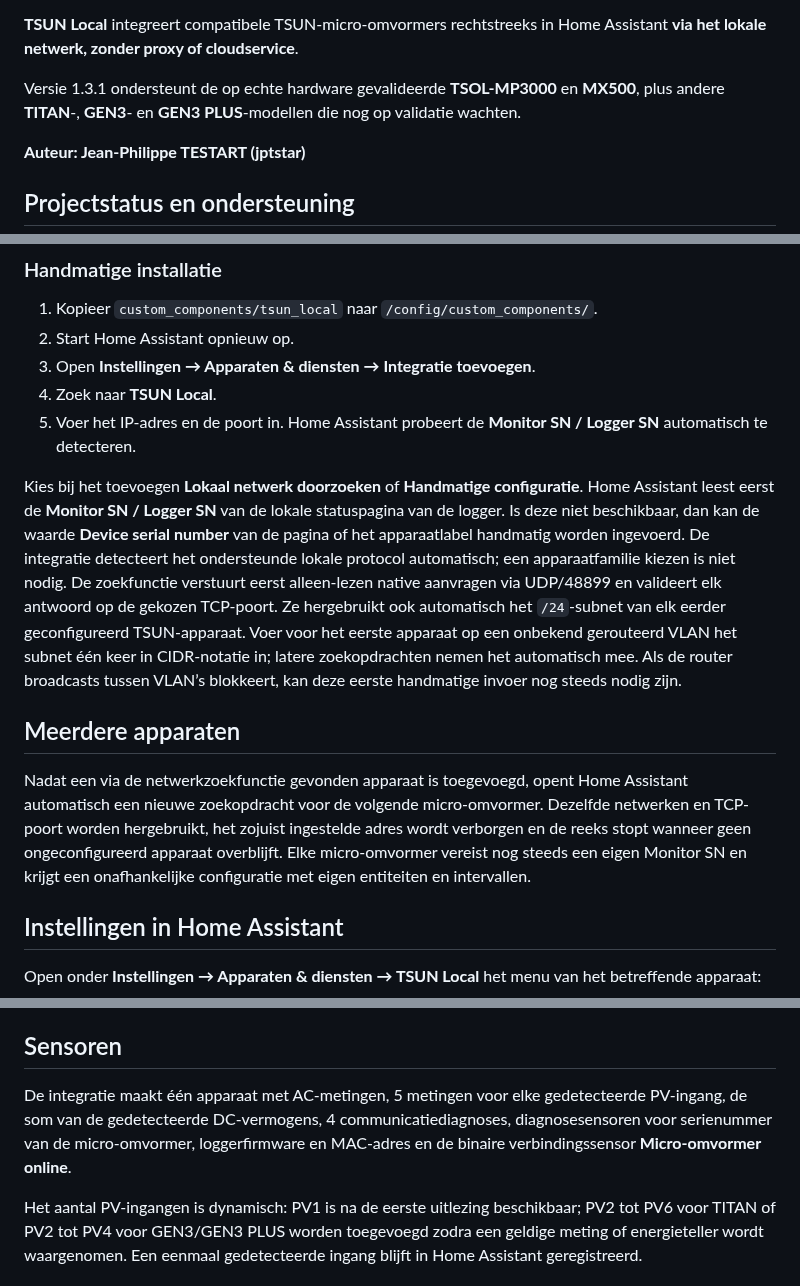
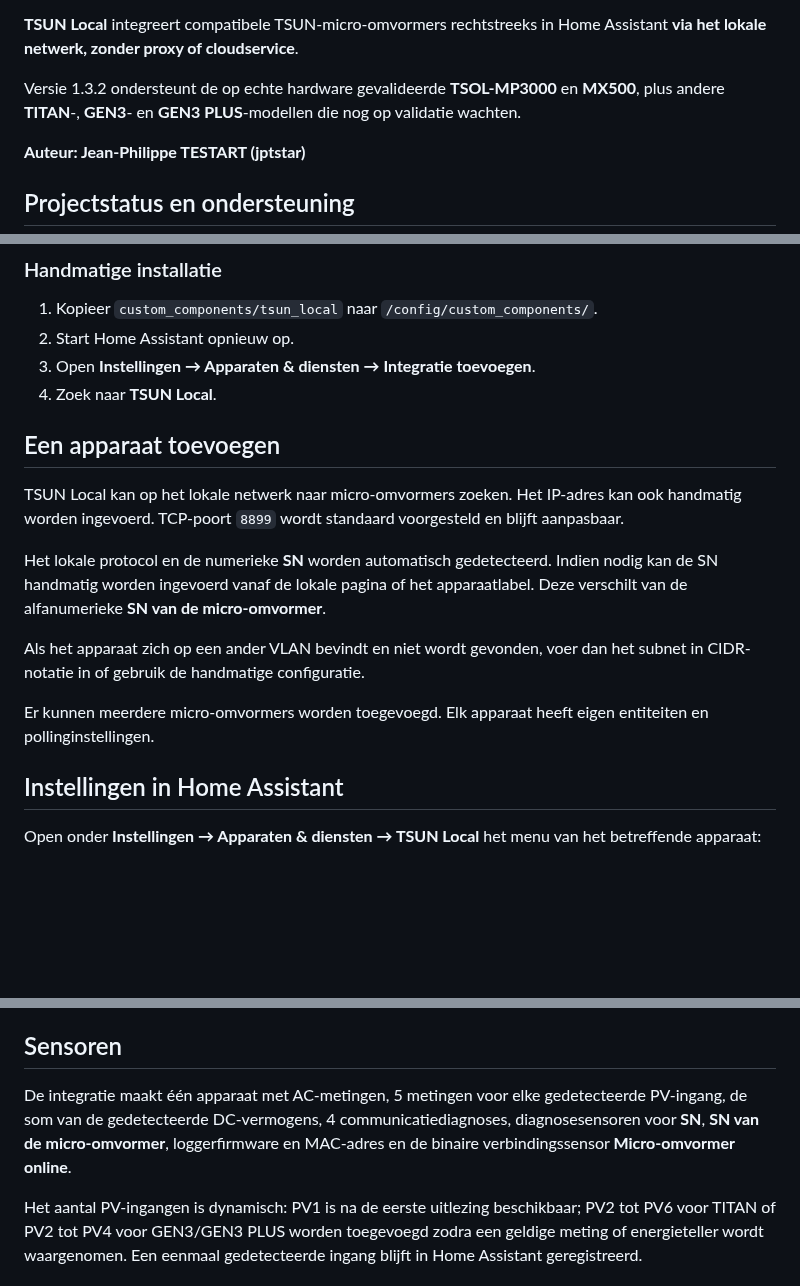
Before and after one commit to jptstar/tsun-local, a Markdown page: docs/README_NL.md, 3 parts joined by grey strips. Rendered like a GitHub page; blank space fills up the shorter version.

Commit message:
Prepare TSUN Local 1.3.2 (22/26)

```diff
--- a/docs/README_NL.md
+++ b/docs/README_NL.md
@@ -12,7 +12,7 @@
 
 **TSUN Local** integreert compatibele TSUN-micro-omvormers rechtstreeks in Home Assistant **via het lokale netwerk, zonder proxy of cloudservice**.
 
-Versie 1.3.1 ondersteunt de op echte hardware gevalideerde **TSOL-MP3000** en **MX500**, plus andere **TITAN**-, **GEN3**- en **GEN3 PLUS**-modellen die nog op validatie wachten.
+Versie 1.3.2 ondersteunt de op echte hardware gevalideerde **TSOL-MP3000** en **MX500**, plus andere **TITAN**-, **GEN3**- en **GEN3 PLUS**-modellen die nog op validatie wachten.
 
 **Auteur: Jean-Philippe TESTART (jptstar)**
 
@@ -90,13 +90,16 @@ Als de nieuwste versie niet verschijnt, open dan het menu van de opslagplaats en
 2. Start Home Assistant opnieuw op.
 3. Open **Instellingen → Apparaten & diensten → Integratie toevoegen**.
 4. Zoek naar **TSUN Local**.
-5. Voer het IP-adres en de poort in. Home Assistant probeert de **Monitor SN / Logger SN** automatisch te detecteren.
 
-Kies bij het toevoegen **Lokaal netwerk doorzoeken** of **Handmatige configuratie**. Home Assistant leest eerst de **Monitor SN / Logger SN** van de lokale statuspagina van de logger. Is deze niet beschikbaar, dan kan de waarde **Device serial number** van de pagina of het apparaatlabel handmatig worden ingevoerd. De integratie detecteert het ondersteunde lokale protocol automatisch; een apparaatfamilie kiezen is niet nodig. De zoekfunctie verstuurt eerst alleen-lezen native aanvragen via UDP/48899 en valideert elk antwoord op de gekozen TCP-poort. Ze hergebruikt ook automatisch het `/24`-subnet van elk eerder geconfigureerd TSUN-apparaat. Voer voor het eerste apparaat op een onbekend gerouteerd VLAN het subnet één keer in CIDR-notatie in; latere zoekopdrachten nemen het automatisch mee. Als de router broadcasts tussen VLAN’s blokkeert, kan deze eerste handmatige invoer nog steeds nodig zijn.
+## Een apparaat toevoegen
 
-## Meerdere apparaten
+TSUN Local kan op het lokale netwerk naar micro-omvormers zoeken. Het IP-adres kan ook handmatig worden ingevoerd. TCP-poort `8899` wordt standaard voorgesteld en blijft aanpasbaar.
 
-Nadat een via de netwerkzoekfunctie gevonden apparaat is toegevoegd, opent Home Assistant automatisch een nieuwe zoekopdracht voor de volgende micro-omvormer. Dezelfde netwerken en TCP-poort worden hergebruikt, het zojuist ingestelde adres wordt verborgen en de reeks stopt wanneer geen ongeconfigureerd apparaat overblijft. Elke micro-omvormer vereist nog steeds een eigen Monitor SN en krijgt een onafhankelijke configuratie met eigen entiteiten en intervallen.
+Het lokale protocol en de numerieke **SN** worden automatisch gedetecteerd. Indien nodig kan de SN handmatig worden ingevoerd vanaf de lokale pagina of het apparaatlabel. Deze verschilt van de alfanumerieke **SN van de micro-omvormer**.
+
+Als het apparaat zich op een ander VLAN bevindt en niet wordt gevonden, voer dan het subnet in CIDR-notatie in of gebruik de handmatige configuratie.
+
+Er kunnen meerdere micro-omvormers worden toegevoegd. Elk apparaat heeft eigen entiteiten en pollinginstellingen.
 
 ## Instellingen in Home Assistant
 
@@ -128,7 +131,7 @@ Tot de instelbare foutdrempel is bereikt, blijven de laatste waarden beschikbaar
 
 ## Sensoren
 
-De integratie maakt één apparaat met AC-metingen, 5 metingen voor elke gedetecteerde PV-ingang, de som van de gedetecteerde DC-vermogens, 4 communicatiediagnoses, diagnosesensoren voor serienummer van de micro-omvormer, loggerfirmware en MAC-adres en de binaire verbindingssensor **Micro-omvormer online**.
+De integratie maakt één apparaat met AC-metingen, 5 metingen voor elke gedetecteerde PV-ingang, de som van de gedetecteerde DC-vermogens, 4 communicatiediagnoses, diagnosesensoren voor **SN**, **SN van de micro-omvormer**, loggerfirmware en MAC-adres en de binaire verbindingssensor **Micro-omvormer online**.
 
 Het aantal PV-ingangen is dynamisch: PV1 is na de eerste uitlezing beschikbaar; PV2 tot PV6 voor TITAN of PV2 tot PV4 voor GEN3/GEN3 PLUS worden toegevoegd zodra een geldige meting of energieteller wordt waargenomen. Een eenmaal gedetecteerde ingang blijft in Home Assistant geregistreerd.
 
```
